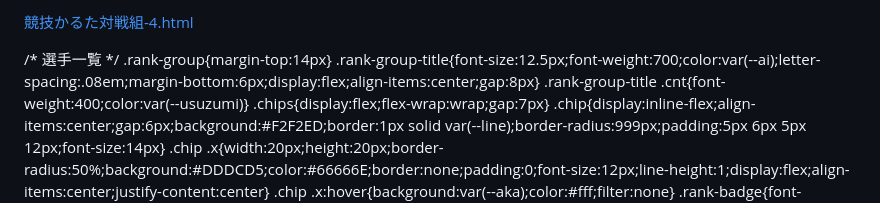
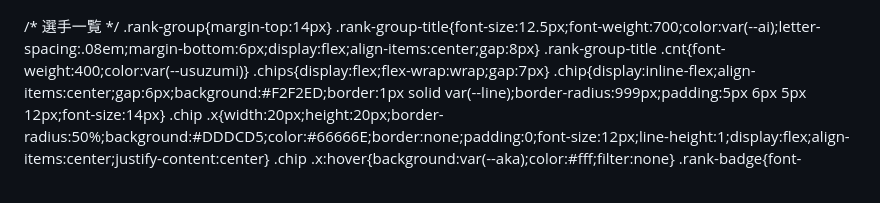
Before and after one commit to hanatare871-ops/-------, a Markdown page: README.md, the part around the change. Drawn GitHub-style.

Commit message:
Remove unnecessary HTML content from README

```diff
--- a/README.md
+++ b/README.md
@@ -1,5 +1,3 @@
-[競技かるた対戦組-4.html](https://github.com/user-attachments/files/29937654/-4.html)
-<!DOCTYPE html>
 <html lang="ja">
 <head>
 <meta charset="UTF-8">
```
